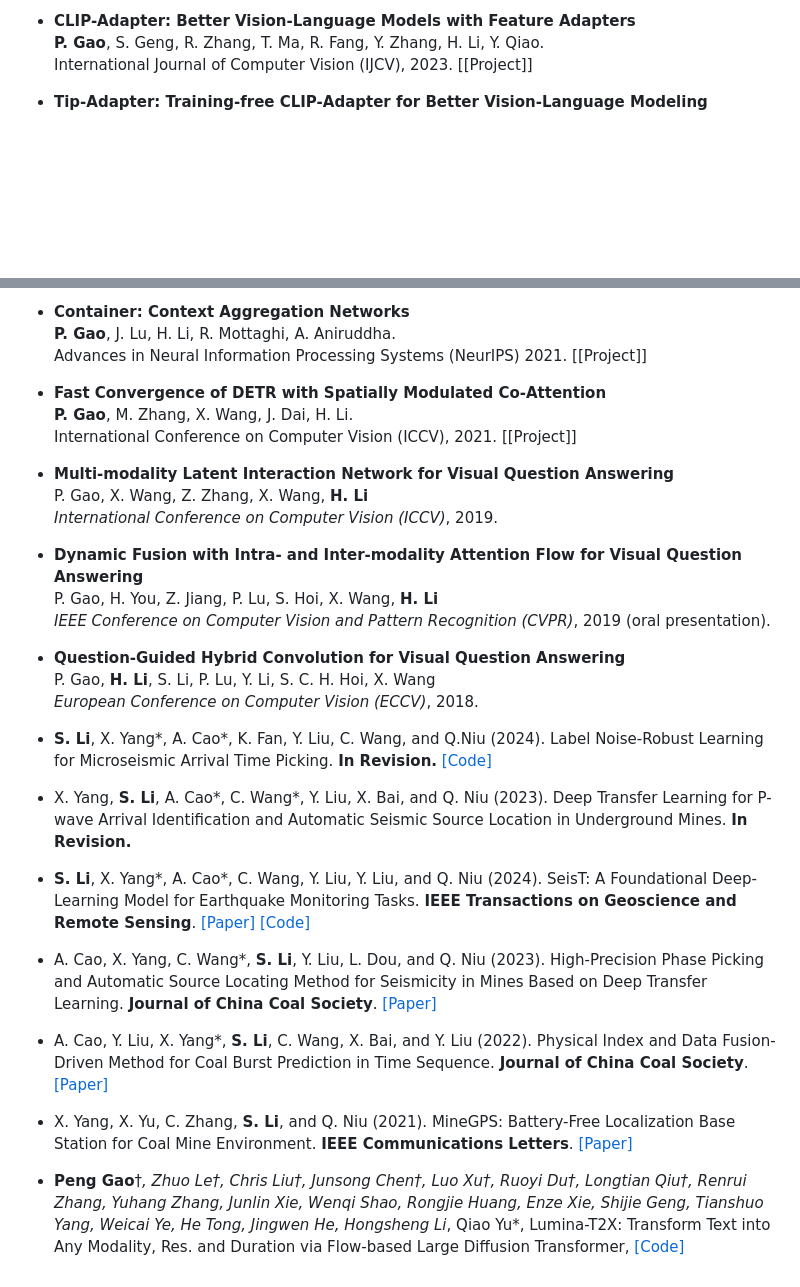
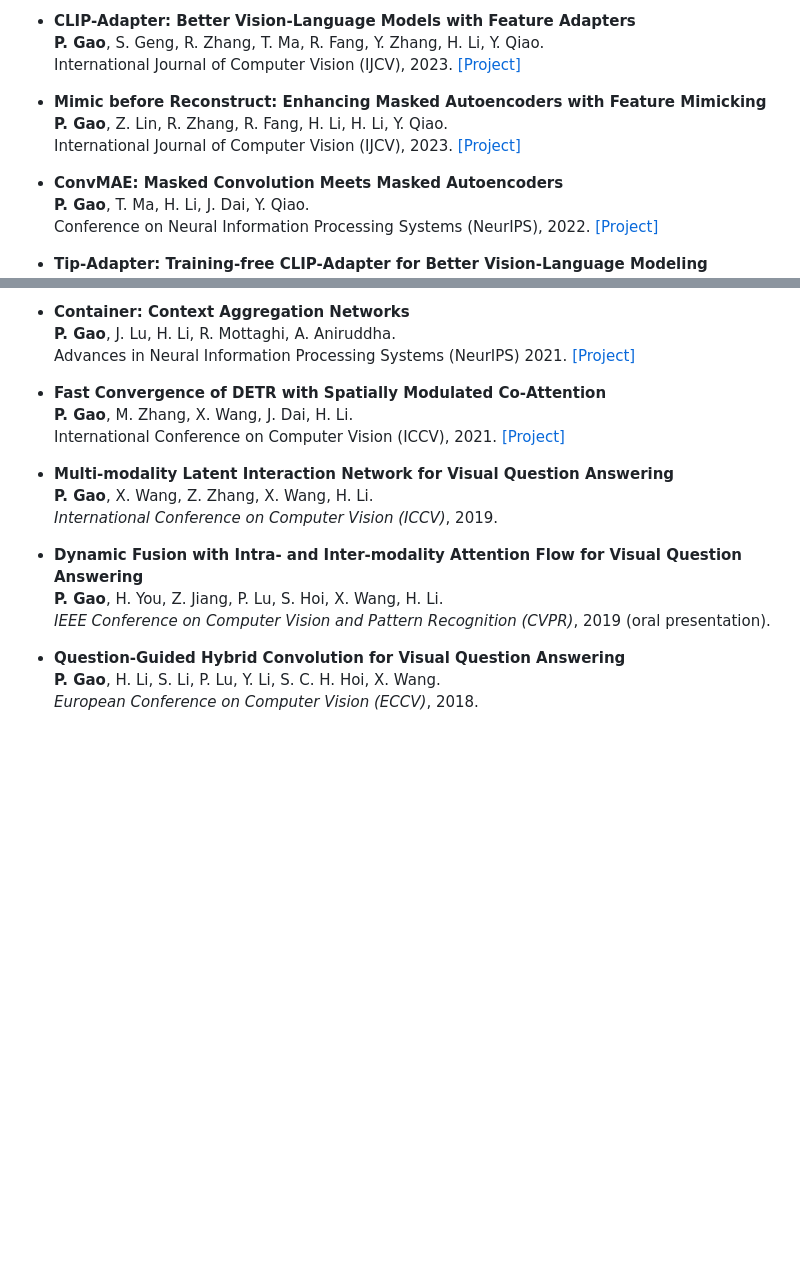
Before and after one commit to gaopengpjlab/gaopengpjlab.github.io, a Markdown page: contents/publications.md, 2 parts joined by grey strips. GitHub-like rendering; blank space fills up the shorter version.

```diff
--- a/contents/publications.md
+++ b/contents/publications.md
@@ -31,6 +31,14 @@
 
 - **CLIP-Adapter: Better Vision-Language Models with Feature Adapters**
   **P. Gao**, S. Geng, R. Zhang, T. Ma, R. Fang, Y. Zhang, H. Li, Y. Qiao.
-  International Journal of Computer Vision (IJCV), 2023. [[Project]]
+  International Journal of Computer Vision (IJCV), 2023. [[Project]](https://github.com/gaopengcuhk/CLIP-Adapter)
+
+- **Mimic before Reconstruct: Enhancing Masked Autoencoders with Feature Mimicking**
+  **P. Gao**, Z. Lin, R. Zhang, R. Fang, H. Li, H. Li, Y. Qiao.
+  International Journal of Computer Vision (IJCV), 2023. [[Project]](https://github.com/gaopengcuhk/CLIP-Adapter)
+
+- **ConvMAE: Masked Convolution Meets Masked Autoencoders**
+  **P. Gao**, T. Ma, H. Li, J. Dai, Y. Qiao.
+  Conference on Neural Information Processing Systems (NeurIPS), 2022. [[Project]](https://github.com/Alpha-VL/ConvMAE)
 
 - **Tip-Adapter: Training-free CLIP-Adapter for Better Vision-Language Modeling**
@@ -39,74 +47,20 @@
 
 - **Container: Context Aggregation Networks**
   **P. Gao**, J. Lu, H. Li, R. Mottaghi, A. Aniruddha.
-  Advances in Neural Information Processing Systems (NeurIPS) 2021. [[Project]]
+  Advances in Neural Information Processing Systems (NeurIPS) 2021. [[Project]](https://github.com/allenai/container)
 
 - **Fast Convergence of DETR with Spatially Modulated Co-Attention**
   **P. Gao**, M. Zhang, X. Wang, J. Dai, H. Li.
-  International Conference on Computer Vision (ICCV), 2021. [[Project]]
+  International Conference on Computer Vision (ICCV), 2021. [[Project]](https://github.com/gaopengcuhk/SMCA-DETR)
 
 - **Multi-modality Latent Interaction Network for Visual Question Answering**
-  P. Gao, X. Wang, Z. Zhang, X. Wang, **H. Li**
+  **P. Gao**, X. Wang, Z. Zhang, X. Wang, H. Li.
   *International Conference on Computer Vision (ICCV)*, 2019.
 
-
 - **Dynamic Fusion with Intra- and Inter-modality Attention Flow for Visual Question Answering**
-  P. Gao, H. You, Z. Jiang, P. Lu, S. Hoi, X. Wang, **H. Li**
+  **P. Gao**, H. You, Z. Jiang, P. Lu, S. Hoi, X. Wang, H. Li.
   *IEEE Conference on Computer Vision and Pattern Recognition (CVPR)*, 2019 (oral presentation).
 
 - **Question-Guided Hybrid Convolution for Visual Question Answering**
-  P. Gao, **H. Li**, S. Li, P. Lu, Y. Li, S. C. H. Hoi, X. Wang
+  **P. Gao**, H. Li, S. Li, P. Lu, Y. Li, S. C. H. Hoi, X. Wang.
   *European Conference on Computer Vision (ECCV)*, 2018.
-
-
-
-
-
-
-
-
-
-
-
-
-
-
-
-
-
-
-
-
-
-
-
-
-
-
-
-
-
-
-
-
-
-
-
-
-
-
-- <strong>S. Li</strong>, X. Yang*, A. Cao*, K. Fan, Y. Liu, C. Wang, and Q.Niu (2024). Label Noise-Robust Learning for Microseismic Arrival Time Picking. <strong>In Revision.</strong> [[Code]](https://github.com/senli1073/LNRL)
-
-- X. Yang, <strong>S. Li</strong>, A. Cao*, C. Wang*, Y. Liu, X. Bai, and Q. Niu (2023). Deep Transfer Learning for P-wave Arrival Identification and Automatic Seismic Source Location in Underground Mines. <strong>In Revision.</strong>
-
-- <strong>S. Li</strong>, X. Yang*, A. Cao*, C. Wang, Y. Liu, Y. Liu, and Q. Niu (2024). SeisT: A Foundational Deep-Learning Model for Earthquake Monitoring Tasks. <strong>IEEE Transactions on Geoscience and Remote Sensing</strong>. [[Paper]](https://doi.org/10.1109/TGRS.2024.3371503) [[Code]](https://github.com/senli1073/SeisT)
-
-- A. Cao, X. Yang, C. Wang*, <strong>S. Li</strong>, Y. Liu, L. Dou, and Q. Niu (2023). High-Precision Phase Picking and Automatic Source Locating Method for Seismicity in Mines Based on Deep Transfer Learning. <strong>Journal of China Coal Society</strong>. [[Paper]](https://doi.org/10.13225/j.cnki.jccs.2023.0095)
-
-- A. Cao, Y. Liu, X. Yang*, <strong>S. Li</strong>, C. Wang, X. Bai, and Y. Liu (2022). Physical Index and Data Fusion-Driven Method for Coal Burst Prediction in Time Sequence. <strong>Journal of China Coal Society</strong>. [[Paper]](https://doi.org/10.13225/j.cnki.jccs.2022.0680)
-
-- X. Yang, X. Yu, C. Zhang, <strong>S. Li</strong>, and Q. Niu (2021). MineGPS: Battery-Free Localization Base Station for Coal Mine Environment. <strong>IEEE Communications Letters</strong>. [[Paper]](https://doi.org/10.1109/LCOMM.2021.3081593)
-
-
-
-- <strong>Peng Gao</strong>†*, Zhuo Le†, Chris Liu†, Junsong Chen†, Luo Xu†, Ruoyi Du†, Longtian Qiu†, Renrui Zhang, Yuhang Zhang, Junlin Xie, Wenqi Shao, Rongjie Huang, Enze Xie, Shijie Geng, Tianshuo Yang, Weicai Ye, He Tong, Jingwen He, Hongsheng Li*, Qiao Yu*, Lumina-T2X: Transform Text into Any Modality, Res. and Duration via Flow-based Large Diffusion Transformer, [[Code]](https://github.com/Alpha-VLLM/Lumina-T2X)
```
Also changed, not shown: other parts of contents/publications.md (+2 -2 lines).
